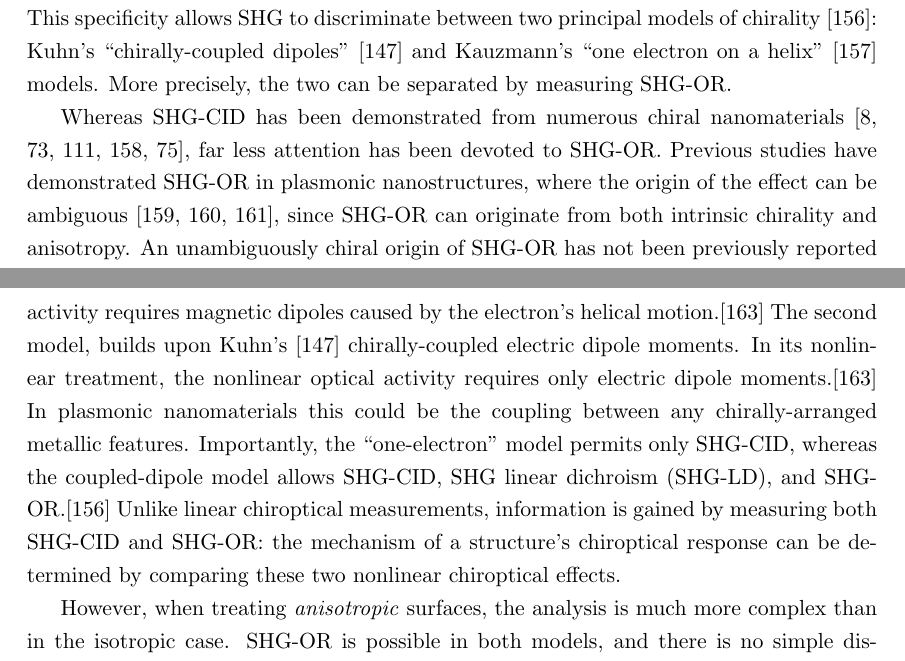
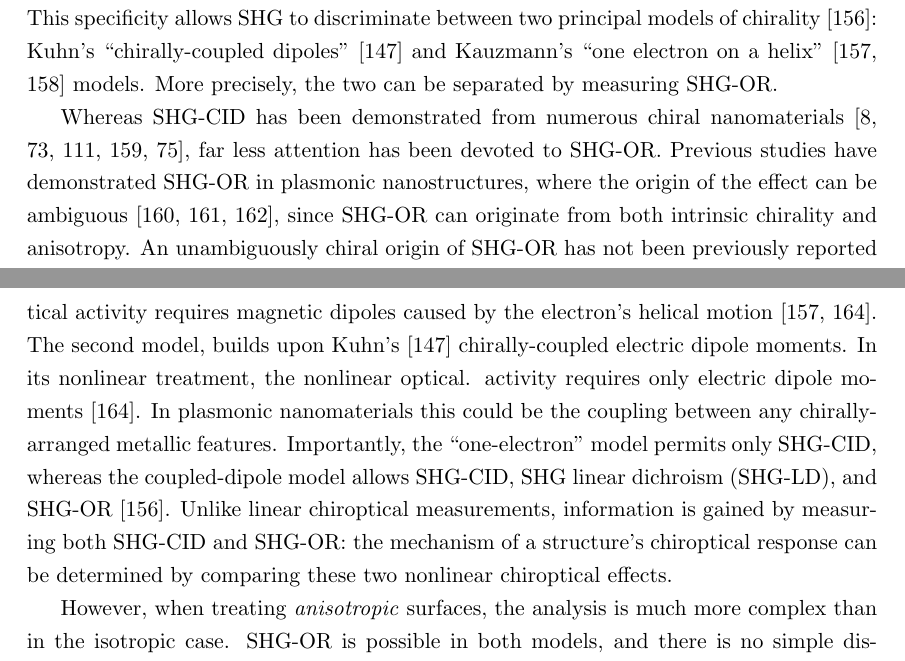
Before and after one commit to jtc42/ThesisUoB, a LaTeX thesis (main.tex, which reads sections/results/OAinPlanarNanohelices.tex): two parts of pages 55 and 63 of 106, joined at a grey line, cut so that both start at the same text. Compiled offline with pdfLaTeX.

Commit message:
Added Maki reference that I thought was there the whole time...

```diff
--- a/sections/results/OAinPlanarNanohelices.tex
+++ b/sections/results/OAinPlanarNanohelices.tex
@@ -16,7 +16,7 @@ Because CD and OR originate from the real and imaginary part of the refractive i
 However, this link is not necessary for nonlinear chiroptical effects; since nonlinear CID and OR do not result from the real and imaginary parts of a single complex number.
 
 For second harmonic generation (SHG), the two nonlinear chiroptical effects SHG-CID and SHG-OR are fundamentally different from, and can be highly complementary to, linear chiroptical effects. For the latter, interacting parallel components of electric and magnetic dipoles are strictly necessary. This necessity is lifted in the nonlinear case. Since SHG is a three-wave mixing process, chiroptical effects can arise from the 3D chiral arrangement of electric dipoles only~\cite{verbiest2009second}.
-SHG chiroptical effects can also originate from the interaction between electric and magnetic dipoles, as well as between electric dipoles and quadrupoles. This specificity allows SHG to discriminate between two principal models of chirality~\cite{Fischer2005a}: Kuhn's ``chirally-coupled dipoles''~\cite{Kuhn1930} and Kauzmann's ``one electron on a helix''~\cite{Kauzmann1957a} models. More precisely, the two can be separated by measuring SHG-OR.
+SHG chiroptical effects can also originate from the interaction between electric and magnetic dipoles, as well as between electric dipoles and quadrupoles. This specificity allows SHG to discriminate between two principal models of chirality~\cite{Fischer2005a}: Kuhn's ``chirally-coupled dipoles''~\cite{Kuhn1930} and Kauzmann's ``one electron on a helix''~\cite{Maki1996, Kauzmann1957a} models. More precisely, the two can be separated by measuring SHG-OR.
 
 Whereas SHG-CID has been demonstrated from numerous chiral nanomaterials \cite{Hooper2017, Mamonov2017, Chen2016, Kolkowski2015, Belardini2014}, far less attention has been devoted to SHG-OR. Previous studies have demonstrated SHG-OR in plasmonic nanostructures, where the origin of the effect can be ambiguous~\cite{Romain2017, Ren2012a, Mamonov2012}, since SHG-OR can originate from both intrinsic chirality and anisotropy. An unambiguously chiral origin of SHG-OR has not been previously reported in nano/meta-materials.
 
@@ -142,9 +142,9 @@ The figure has the same layout as Figure~\ref{fig:results:OAinPlanarNanohelices:
 \end{figure}
 
 In an \textit{isotropic} metasurface, composed of nanohelices, two principal models can be used to theoretically quantify the nonlinear optical activity. The first model builds upon Kauzmann's ``one-electron chirality''~\cite{Kauzmann1957a}.
-In its nonlinear treatment, the nonlinear optical activity requires magnetic dipoles caused by the electron's helical motion.\cite{Hache2001a}
-The second model, builds upon Kuhn's~\cite{Kuhn1930} chirally-coupled electric dipole moments. In its nonlinear treatment, the nonlinear optical activity requires only electric dipole moments.\cite{Hache2001a}
-In plasmonic nanomaterials this could be the coupling between any chirally-arranged metallic features. Importantly, the ``one-electron'' model permits only SHG-CID, whereas the coupled-dipole model allows SHG-CID, SHG linear dichroism (SHG-LD), and SHG-OR.\cite{Fischer2005a}
+In its nonlinear treatment, the nonlinear optical activity requires magnetic dipoles caused by the electron's helical motion~\cite{Maki1996, Hache2001a}.
+The second model, builds upon Kuhn's~\cite{Kuhn1930} chirally-coupled electric dipole moments. In its nonlinear treatment, the nonlinear optical. activity requires only electric dipole moments~\cite{Hache2001a}.
+In plasmonic nanomaterials this could be the coupling between any chirally-arranged metallic features. Importantly, the ``one-electron'' model permits only SHG-CID, whereas the coupled-dipole model allows SHG-CID, SHG linear dichroism (SHG-LD), and SHG-OR~\cite{Fischer2005a}.
 Unlike linear chiroptical measurements, information is gained by measuring both SHG-CID and SHG-OR: the mechanism of a structure's chiroptical response can be determined by comparing these two nonlinear chiroptical effects.
 
 However, when treating \textit{anisotropic} surfaces, the analysis is much more complex than in the isotropic case. SHG-OR is possible in both models, and there is no simple distinction between the two. Slight changes in the structure design can result in significant changes in the optical behaviour, due to the large number of interacting tensor components responsible for the SHG-OR. As we have observed, this complexity can result in interesting and highly desirable optical properties, under the right experimental and geometric conditions. The flexibility of geometry makes metamaterials an ideal platform for exploring this interplay between structural and experimental geometry.
```
